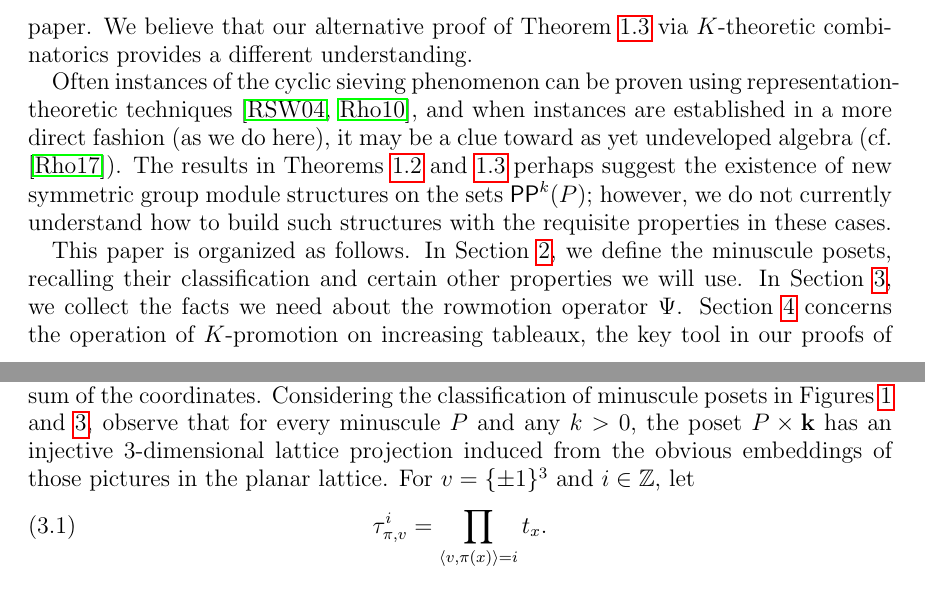
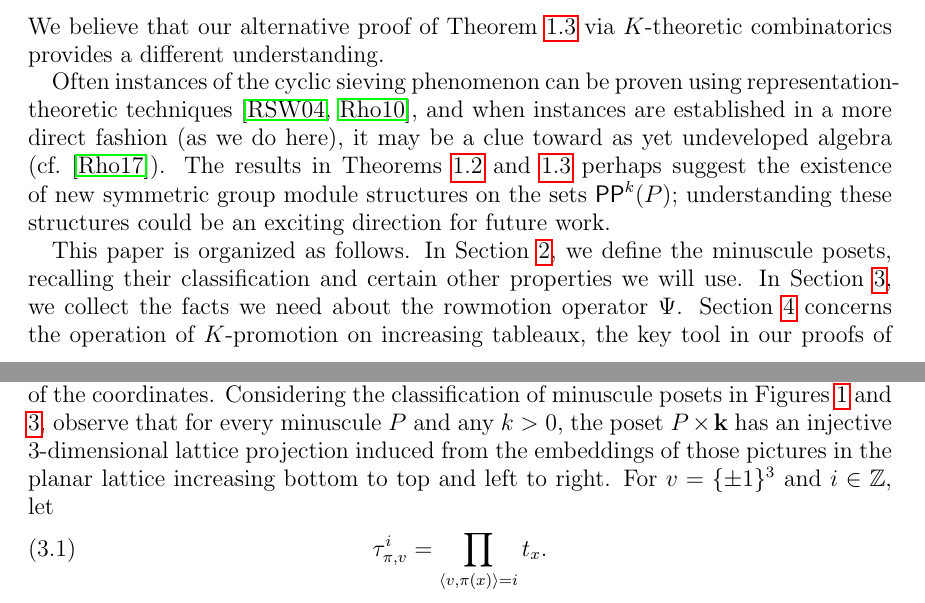
Before and after one commit to dogestoyevsky/ExceptionalPlanePartitions, a LaTeX paper (exceptionals4.tex): two parts of pages 3 and 6 of 31, joined at a grey line, cut so that both start at the same text. Compiled offline with pdfLaTeX.

Commit message:
small changes to sections 1-3

```diff
--- a/exceptionals4.tex
+++ b/exceptionals4.tex
@@ -230,9 +230,9 @@ Having developed these methods, it becomes straightforward to prove the followin
 \begin{theorem}\label{thm:propeller}
 Let $P$ be a minuscule poset associated to an even-dimensional quadric of type $D$ (cf.~Figure~\ref{fig:min_poset}C) and let $k \in \mathbb{Z}_{\geq 0}$. Then $f_P^k$ is a cyclic sieving polynomial for the action of $\Psi$ on $\pp^k(P)$.
 \end{theorem}
-Theorem~\ref{thm:propeller} was previously announced by D.~Rush and X.~Shi \cite[Theorem~10.1]{Rush.Shi}; however, they omitted their lengthy proof \cite[\textsection 10]{Rush.Shi:report} from the published paper. We believe that our alternative proof of Theorem~\ref{thm:propeller} via $K$-theoretic combinatorics provides a different understanding.
+Theorem~\ref{thm:propeller} was previously announced by D.~Rush and X.~Shi \cite[Theorem~10.1]{Rush.Shi}; however, they omitted their proof \cite[\textsection 10]{Rush.Shi:report} from the published paper. We believe that our alternative proof of Theorem~\ref{thm:propeller} via $K$-theoretic combinatorics provides a different understanding.
 
-Often instances of the cyclic sieving phenomenon can be proven using representation-theoretic techniques \cite{Reiner.Stanton.White, Rhoades:thesis}, and when instances are established in a more direct fashion (as we do here), it may be a clue toward as yet undeveloped algebra (cf.\ \cite{Rhoades:skein}). The results in Theorems~\ref{thm:exceptionals} and \ref{thm:propeller} perhaps suggest the existence of new symmetric group module structures on the sets $\pp^k(P)$; however, we do not currently understand how to build such structures with the requisite properties in these cases.
+Often instances of the cyclic sieving phenomenon can be proven using representation-theoretic techniques \cite{Reiner.Stanton.White, Rhoades:thesis}, and when instances are established in a more direct fashion (as we do here), it may be a clue toward as yet undeveloped algebra (cf.\ \cite{Rhoades:skein}). The results in Theorems~\ref{thm:exceptionals} and \ref{thm:propeller} perhaps suggest the existence of new symmetric group module structures on the sets $\pp^k(P)$; understanding these structures could be an exciting direction for future work.
 
 This paper is organized as follows. In Section~\ref{sec:minuscule}, we define the minuscule posets, recalling their classification and certain other properties we will use. In Section~\ref{sec:rowmotion}, we collect the facts we need about the rowmotion operator $\Psi$. Section~\ref{sec:Kpromotion} concerns the operation of $K$-promotion on increasing tableaux, the key tool in our proofs of Theorems~\ref{thm:exceptionals} and \ref{thm:propeller}. In Section~\ref{sec:equivariant}, we demonstrate the equivariant bijection between $\pp^k(P)$ under the action of $\Psi$ and certain increasing tableaux under $K$-promotion, extending the main observation of \cite{DPS}.
 Finally, Section~\ref{sec:arithmetic} is devoted to study of these increasing tableaux; our results in this last section prove Theorems~\ref{thm:exceptionals} and \ref{thm:propeller} via the equivariant bijection of Section~\ref{sec:equivariant}.
@@ -373,7 +373,7 @@ t_x(\uu) = \left\{ \begin{array}{ll}
         \uu, & \text{otherwise. }
         \end{array} \right.
 \]
-Following the terminology of \cite{DPS}, a {\bf $3$-dimensional lattice projection} of a finite ranked poset P is an order- and rank-preserving map $\pi : P \to \mathbb{Z}^3$, where the partial order on $\mathbb{Z}^3$ is given by componentwise comparison and $\mathbb{Z}^3$ is ranked by the sum of the coordinates. Considering the classification of minuscule posets in Figures~\ref{fig:min_poset_E} and \ref{fig:min_poset}, observe that for every minuscule $P$ and any $k > 0$, the poset $P \times {\bf k}$ has an injective $3$-dimensional lattice projection induced from the obvious embeddings of those pictures in the planar lattice. For $v = \{\pm 1 \}^3$ and $i \in \mathbb{Z}$, let
+Following the terminology of \cite{DPS}, a {\bf $3$-dimensional lattice projection} of a finite ranked poset P is an order- and rank-preserving map $\pi : P \to \mathbb{Z}^3$, where the partial order on $\mathbb{Z}^3$ is given by componentwise comparison and $\mathbb{Z}^3$ is ranked by the sum of the coordinates. Considering the classification of minuscule posets in Figures~\ref{fig:min_poset_E} and \ref{fig:min_poset}, observe that for every minuscule $P$ and any $k > 0$, the poset $P \times {\bf k}$ has an injective $3$-dimensional lattice projection induced from the embeddings of those pictures in the planar lattice increasing bottom to top and left to right. For $v = \{\pm 1 \}^3$ and $i \in \mathbb{Z}$, let
 \begin{equation}\label{eq:taudef}
 \tau_{\pi,v}^i = \prod_{\langle v, \pi(x) \rangle = i} t_x.
 \end{equation}
```
Also changed, not shown: exceptionals4.pdf, exceptionals4.tex (2 more changed lines), 3 other files.
